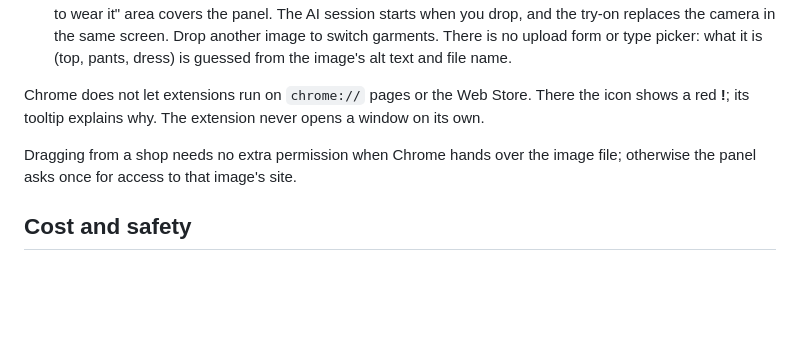
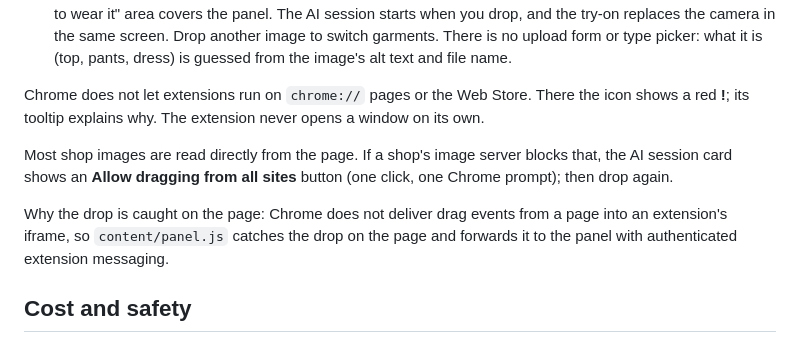
Before and after one commit to posiauday/live-tryon-extension, a Markdown page: README.md, the part around the change. Rendered like a GitHub page; blank space fills up the shorter version.

Commit message:
README: describe the on-page drop zone and the Allow sites button
Co-Authored-By: Claude Sonnet 5 <noreply@anthropic.com>

```diff
--- a/README.md
+++ b/README.md
@@ -15,8 +15,11 @@ WebRTC and the edited video comes back with the garment worn and the fabric movi
 Chrome does not let extensions run on `chrome://` pages or the Web Store. There the icon shows a red **!**; its tooltip
 explains why. The extension never opens a window on its own.
 
-Dragging from a shop needs no extra permission when Chrome hands over the image file; otherwise the panel asks once for
-access to that image's site.
+Most shop images are read directly from the page. If a shop's image server blocks that, the AI session card shows an
+**Allow dragging from all sites** button (one click, one Chrome prompt); then drop again.
+
+Why the drop is caught on the page: Chrome does not deliver drag events from a page into an extension's iframe, so
+`content/panel.js` catches the drop on the page and forwards it to the panel with authenticated extension messaging.
 
 ## Cost and safety
 Decart bills about **$0.02 per second** while connected (about $1.20 a minute). Nothing is billed until you drop a
```
